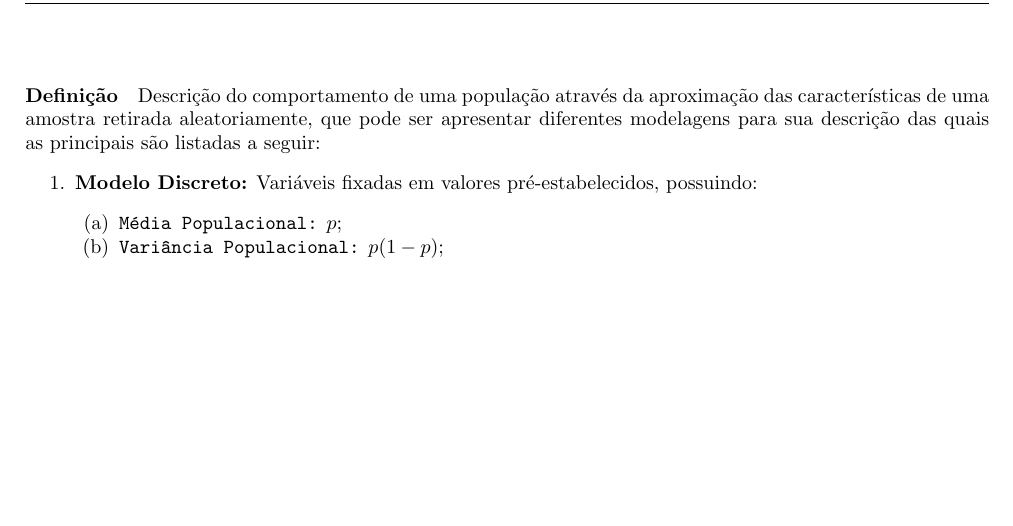
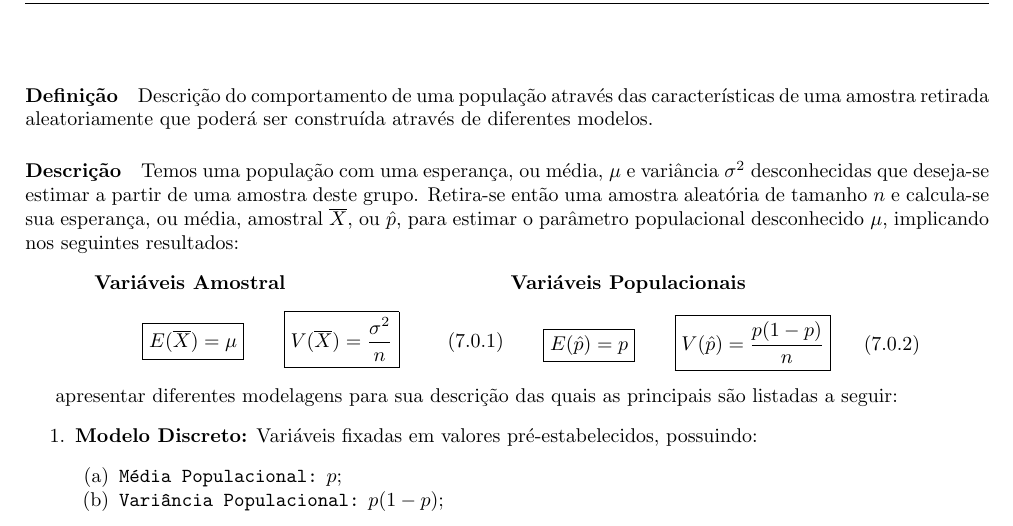
Before and after one commit to tr0fin0/classes_unicamp, a LaTeX document (me414/me414.tex): part of page 19 of 20, cut so that both start at the same text, the shorter picture padded with empty space. Compiled offline with pdfLaTeX.

Commit message:
:construction: text struct

```diff
--- a/me414/me414.tex
+++ b/me414/me414.tex
@@ -1177,7 +1177,37 @@
 \newpage
 
     \section{Distribuição Amostral}
-        \paragraph{Definição}Descrição do comportamento de uma população através da aproximação das características de uma amostra retirada aleatoriamente, que pode ser apresentar diferentes modelagens para sua descrição das quais as principais são listadas a seguir:
+        \paragraph{Definição}Descrição do comportamento de uma população através das características de uma amostra retirada aleatoriamente que poderá ser construída através de diferentes modelos.
+
+        \paragraph{Descrição}Temos uma população com uma esperança, ou média, $\mu$ e variância $\sigma^{2}$ desconhecidas que deseja-se estimar a partir de uma amostra deste grupo. Retira-se então uma amostra aleatória de tamanho $n$ e calcula-se sua esperança, ou média, amostral $\overline{X}$, ou $\hat{p}$, para estimar o parâmetro populacional desconhecido $\mu$, implicando nos seguintes resultados:
+            \begin{center}
+                \begin{minipage}[t]{0.425\linewidth}
+                    \textbf{Variáveis Amostral}
+                    \begin{equation}
+                        \boxed{
+                            E(\overline{X}) = \mu
+                        }
+                        \qquad
+                        \boxed{
+                            V(\overline{X}) = \frac{\sigma^{2}}{n}
+                        }
+                    \end{equation}
+                \end{minipage}
+                \begin{minipage}[t]{0.425\linewidth}
+                    \textbf{Variáveis Populacionais}
+                    \begin{equation}
+                        \boxed{
+                            E(\hat{p}) = p
+                        }
+                        \qquad
+                        \boxed{
+                            V(\hat{p}) = \frac{p(1-p)}{n}
+                        }
+                    \end{equation}
+                \end{minipage}
+            \end{center}
+
+        apresentar diferentes modelagens para sua descrição das quais as principais são listadas a seguir:
             \begin{enumerate}[rightmargin = \leftmargin]
                 \item \textbf{Modelo Discreto:} Variáveis fixadas em valores pré-estabelecidos, possuindo:
                     \begin{enumerate}[noitemsep]
```
